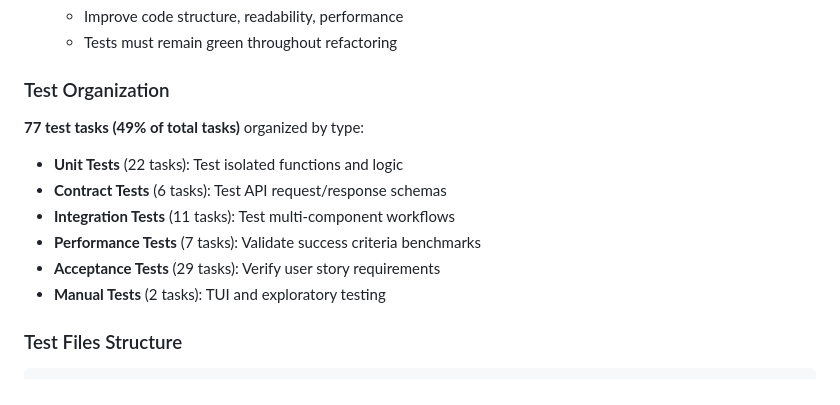
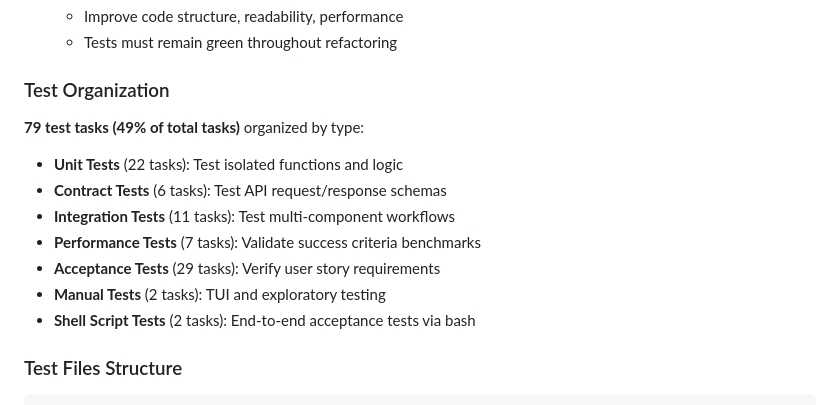
Before and after one commit to Blogem/enron-graph, a Markdown page: specs/001-cognitive-backbone-poc/tasks.md, the part around one of its changes. Drawn GitHub-style.

```diff
--- a/specs/001-cognitive-backbone-poc/tasks.md
+++ b/specs/001-cognitive-backbone-poc/tasks.md
@@ -31,13 +31,14 @@ All implementation MUST follow this workflow:
 
 ### Test Organization
 
-**77 test tasks (49% of total tasks)** organized by type:
+**79 test tasks (49% of total tasks)** organized by type:
 - **Unit Tests** (22 tasks): Test isolated functions and logic
 - **Contract Tests** (6 tasks): Test API request/response schemas
 - **Integration Tests** (11 tasks): Test multi-component workflows
 - **Performance Tests** (7 tasks): Validate success criteria benchmarks
 - **Acceptance Tests** (29 tasks): Verify user story requirements
 - **Manual Tests** (2 tasks): TUI and exploratory testing
+- **Shell Script Tests** (2 tasks): End-to-end acceptance tests via bash
 
 ### Test Files Structure
 
```
Also changed, not shown: other parts of specs/001-cognitive-backbone-poc/tasks.md (+38 -0 lines).
